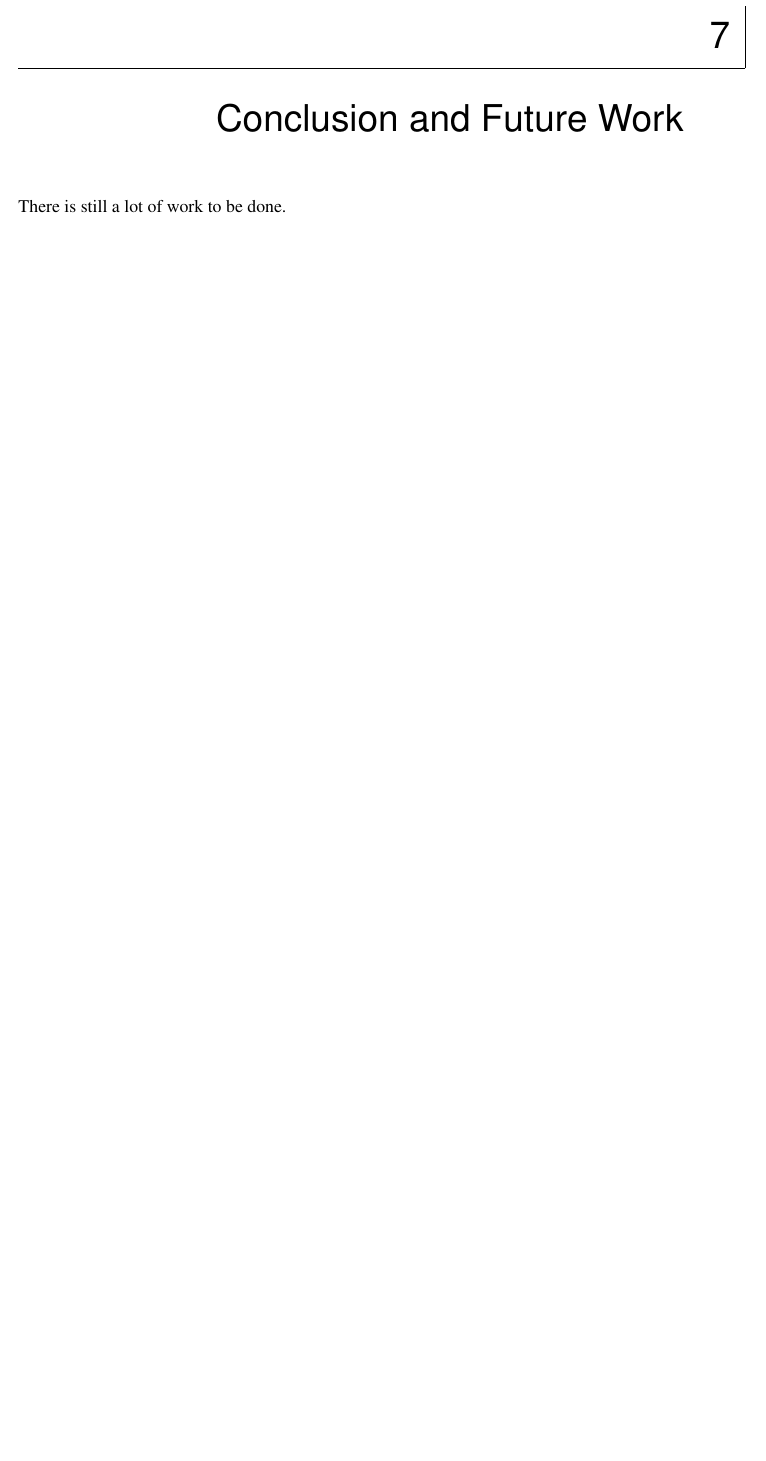
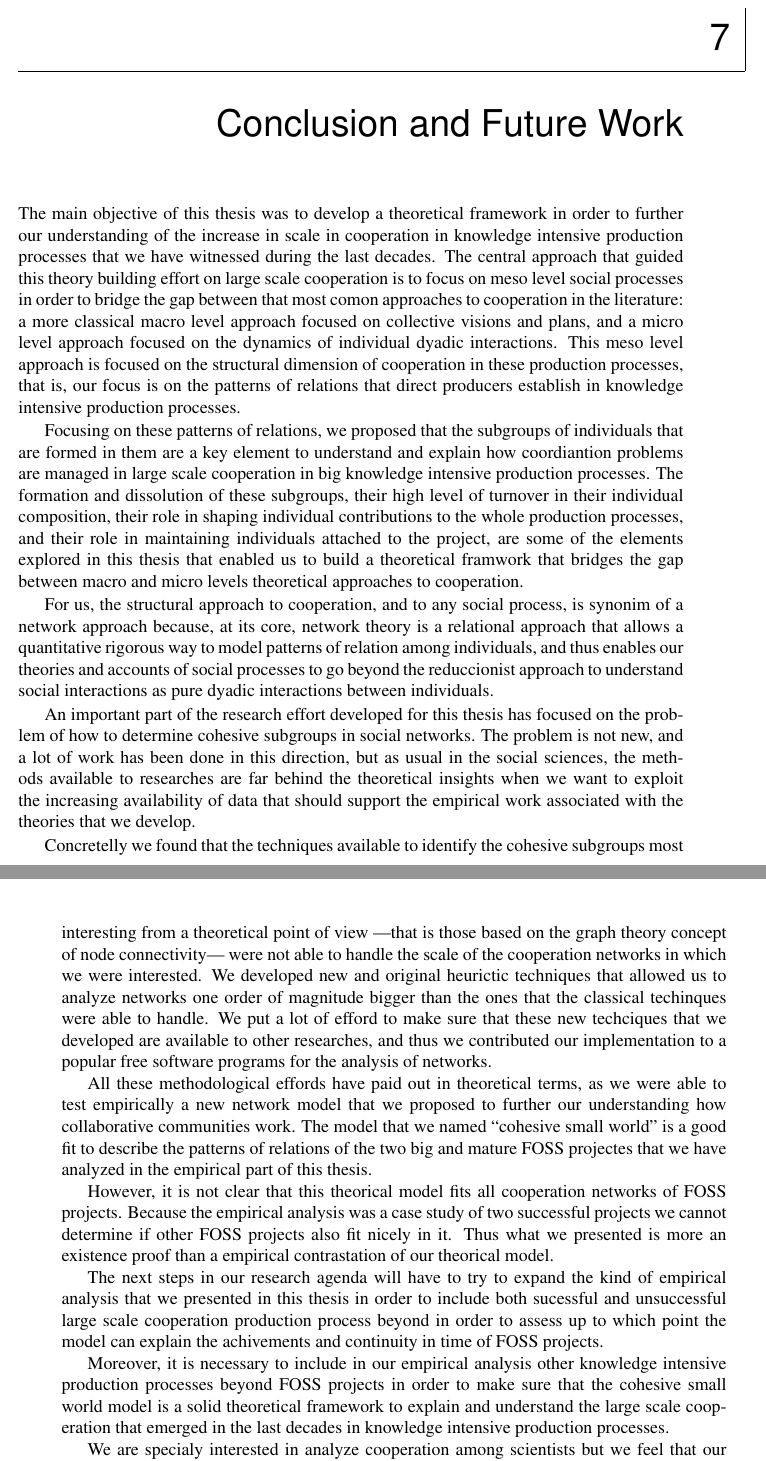
Before and after one commit to jtorrents/thesis, a LaTeX thesis (thesis.tex, which reads chapters/chapter_conclusion.tex): part of page 100 of 130 before the commit and two parts of pages 100 and 101 of 130 after it, the two joined at a grey line, cut so that both start at the same text, the shorter picture padded with empty space. Compiled offline with pdfLaTeX.

Commit message:
First draft of the conclusion.
Also added labels to all chapters and appendices in order
to be able to reference them in the conclusion and introduction.

```diff
--- a/chapters/chapter_conclusion.tex
+++ b/chapters/chapter_conclusion.tex
@@ -1,4 +1,22 @@
+\chapter{Conclusion and Future Work}
+\label{conclusion}
 
-\chapter{Conclusion and Future Work}
+The main objective of this thesis was to develop a theoretical framework in order to further our understanding of the increase in scale in cooperation in knowledge intensive production processes that we have witnessed during the last decades. The central approach that guided this theory building effort on large scale cooperation is to focus on meso level social processes in order to bridge the gap between that most comon approaches to cooperation in the literature: a more classical macro level approach focused on collective visions and plans, and a micro level approach focused on the dynamics of individual dyadic interactions. This meso level approach is focused on the structural dimension of cooperation in these production processes, that is, our focus is on the patterns of relations that direct producers establish in knowledge intensive production processes.
 
-There is still a lot of work to be done.
+Focusing on these patterns of relations, we proposed that the subgroups of individuals that are formed in them are a key element to understand and explain how coordiantion problems are managed in large scale cooperation in big knowledge intensive production processes. The formation and dissolution of these subgroups, their high level of turnover in their individual composition, their role in shaping individual contributions to the whole production processes, and their role in maintaining individuals attached to the project, are some of the elements explored in this thesis that enabled us to build a theoretical framwork that bridges the gap between macro and micro levels theoretical approaches to cooperation.
+
+For us, the structural approach to cooperation, and to any social process, is synonim of a network approach because, at its core, network theory is a relational approach that allows a quantitative rigorous way to model patterns of relation among individuals, and thus enables our theories and accounts of social processes to go beyond the reduccionist approach to understand social interactions as pure dyadic interactions between individuals.
+
+An important part of the research effort developed for this thesis has focused on the problem of how to determine cohesive subgroups in social networks. The problem is not new, and a lot of work has been done in this direction, but as usual in the social sciences, the methods available to researches are far behind the theoretical insights when we want to exploit the increasing availability of data that should support the empirical work associated with the theories that we develop.
+
+Concretelly we found that the techniques available to identify the cohesive subgroups most interesting from a theoretical point of view ---that is those based on the graph theory concept of node connectivity--- were not able to handle the scale of the cooperation networks in which we were interested. We developed new and original heurictic techniques that allowed us to analyze networks one order of magnitude bigger than the ones that the classical techinques were able to handle. We put a lot of efford to make sure that these new techciques that we developed are available to other researches, and thus we contributed our implementation to a popular free software programs for the analysis of networks.
+
+All these methodological effords have paid out in theoretical terms, as we were able to test empirically a new network model that we proposed to further our understanding how collaborative communities work. The model that we named ``cohesive small world'' is a good fit to describe the patterns of relations of the two big and mature FOSS projectes that we have analyzed in the empirical part of this thesis.
+
+However, it is not clear that this theorical model fits all cooperation networks of FOSS projects. Because the empirical analysis was a case study of two successful projects we cannot determine if other FOSS projects also fit nicely in it. Thus what we presented is more an existence proof than a empirical contrastation of our theorical model.
+
+The next steps in our research agenda will have to try to expand the kind of empirical analysis that we presented in this thesis in order to include both sucessful and unsuccessful large scale cooperation production process beyond in order to assess up to which point the model can explain the achivements and continuity in time of FOSS projects.
+
+Moreover, it is necessary to include in our empirical analysis other knowledge intensive production processes beyond FOSS projects in order to make sure that the cohesive small world model is a solid theoretical framework to explain and understand the large scale cooperation that emerged in the last decades in knowledge intensive production processes.
+
+We are specialy interested in analyze cooperation among scientists but we feel that our model is also useful to analyze any kind of large scale knowledge intensive procudction process, such as the ones that are developed inside big capitalist corporations and state sponsored endeavors, such as spacial exploration.
```
Also changed, not shown: appendices/appendix_publications.tex (+1 -0 lines), chapters/chapter_cohesive_small_worlds.tex (+1 -0 lines), chapters/chapter_collaborative_communities.tex (+0 -1 lines), chapters/chapter_connectivity_hierarchies_and_contributions.tex (+1 -0 lines), chapters/chapter_historical_outline.tex (+1 -0 lines), chapters/chapter_intro.tex (+1 -0 lines), chapters/chapter_structural_cohesion.tex (+0 -1 lines).
